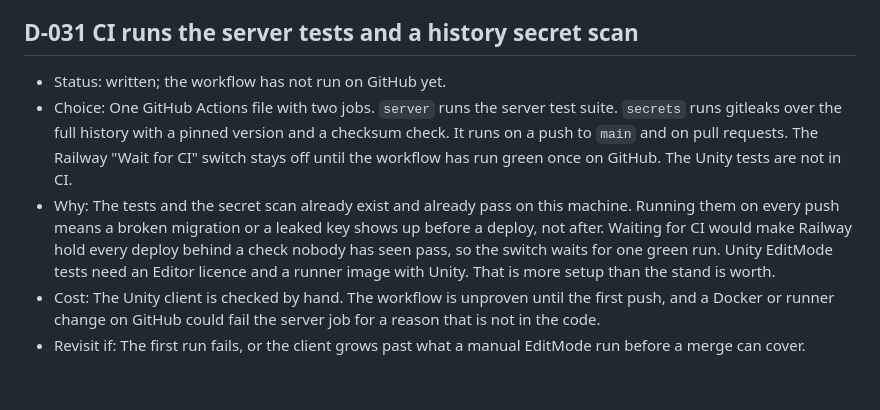
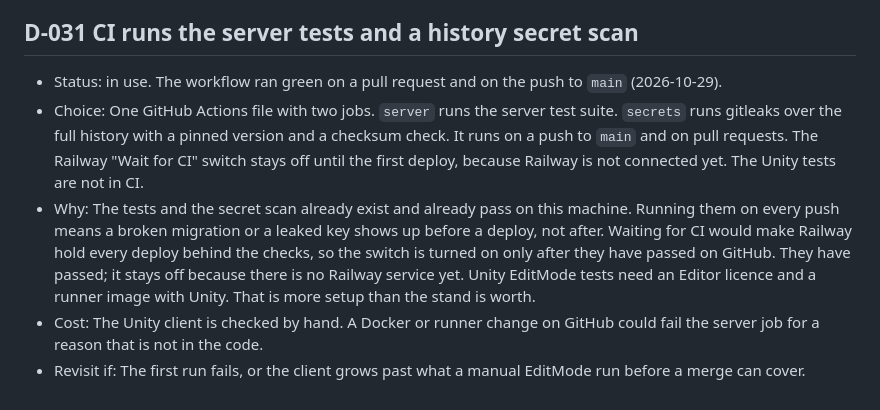
Before and after one commit to ASurzhenko/JournalStack, a Markdown page: DECISIONS.md, the part around the change. Rendered like a GitHub page.

```diff
--- a/DECISIONS.md
+++ b/DECISIONS.md
@@ -311,15 +311,16 @@ owner in his own words. Status says whether the decision is already in the code.
 
 ## D-031 CI runs the server tests and a history secret scan
 
-- Status: written; the workflow has not run on GitHub yet.
+- Status: in use. The workflow ran green on a pull request and on the push to `main` (2026-10-29).
 - Choice: One GitHub Actions file with two jobs. `server` runs the server test suite. `secrets` runs gitleaks over
   the full history with a pinned version and a checksum check. It runs on a push to `main` and on pull requests.
-  The Railway "Wait for CI" switch stays off until the workflow has run green once on GitHub. The Unity tests are
-  not in CI.
+  The Railway "Wait for CI" switch stays off until the first deploy, because Railway is not connected yet. The
+  Unity tests are not in CI.
 - Why: The tests and the secret scan already exist and already pass on this machine. Running them on every push
   means a broken migration or a leaked key shows up before a deploy, not after. Waiting for CI would make Railway
-  hold every deploy behind a check nobody has seen pass, so the switch waits for one green run. Unity EditMode
+  hold every deploy behind the checks, so the switch is turned on only after they have passed on GitHub. They
+  have passed; it stays off because there is no Railway service yet. Unity EditMode
   tests need an Editor licence and a runner image with Unity. That is more setup than the stand is worth.
-- Cost: The Unity client is checked by hand. The workflow is unproven until the first push, and a Docker or runner
-  change on GitHub could fail the server job for a reason that is not in the code.
+- Cost: The Unity client is checked by hand. A Docker or runner change on GitHub could fail the server job for a
+  reason that is not in the code.
 - Revisit if: The first run fails, or the client grows past what a manual EditMode run before a merge can cover.
```
Also changed, not shown: docs/PROGRESS.md (+6 -3 lines).
